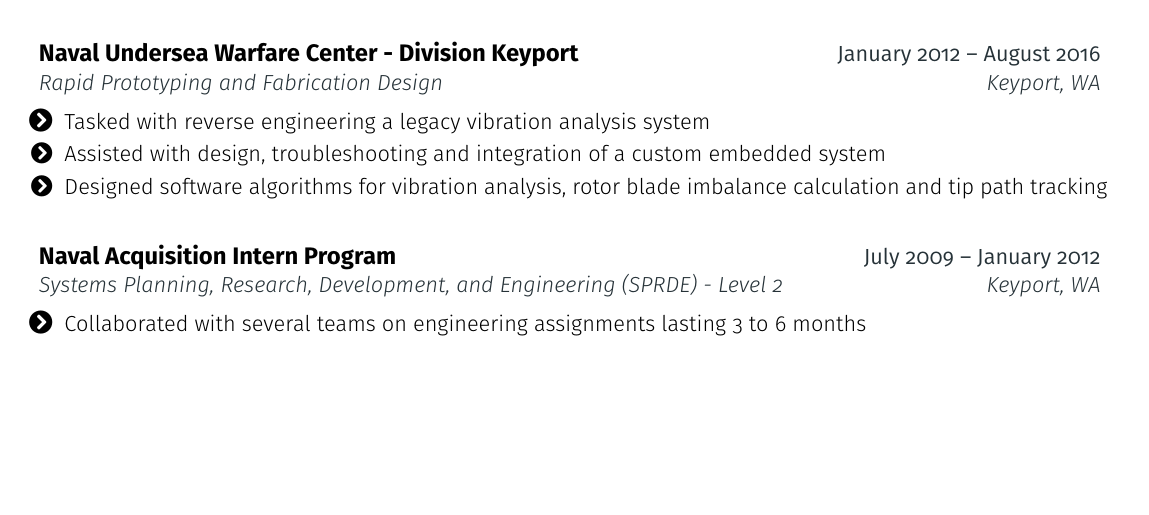
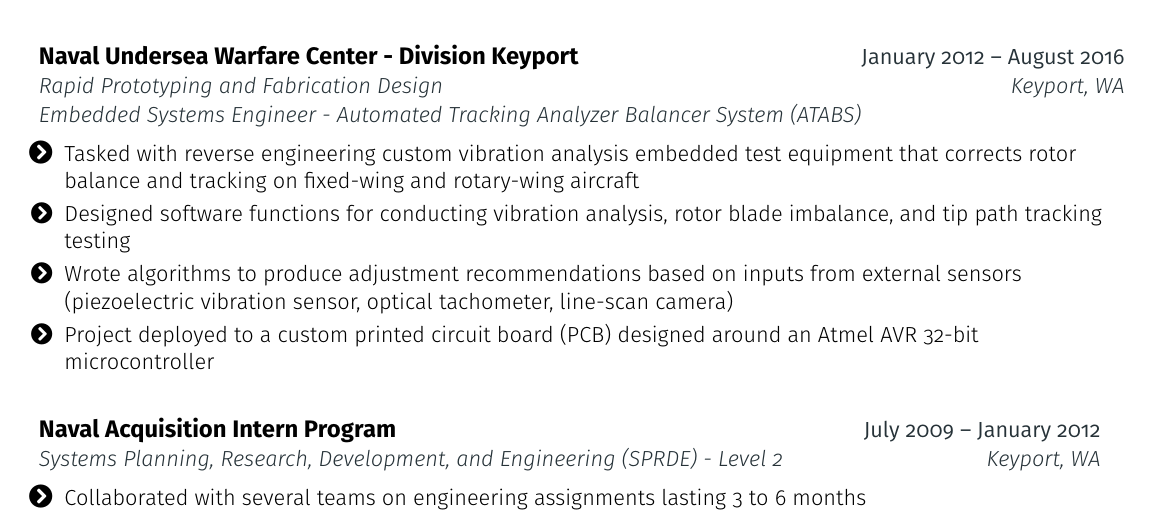
Before and after one commit to jaylamb/resume, a LaTeX CV (resume.tex): part of page 1 of 2, cut so that both start at the same text, the shorter picture padded with empty space. Compiled offline with pdfLaTeX.

Commit message:
Update Rapid Prototyping section

```diff
--- a/resume.tex
+++ b/resume.tex
@@ -238,13 +238,34 @@
   \resumeEntryEnd
 
   \resumeEntryStart
-    \resumeEntryTSDL
+    \resumeEntryTSDLP
       {Naval Undersea Warfare Center - Division Keyport}{January 2012 -- August 2016}
       {Rapid Prototyping and Fabrication Design}{Keyport, WA}
+	  {Embedded Systems Engineer - Automated Tracking Analyzer Balancer System (ATABS)}
     \resumeItemListStart
-      \resumeItem {Tasked with reverse engineering a legacy vibration analysis system}
-      \resumeItem {Assisted with design, troubleshooting and integration of a custom embedded system}
-      \resumeItem {Designed software algorithms for vibration analysis, rotor blade imbalance calculation and tip path tracking}
+
+      \resumeItem{
+		Tasked with reverse engineering custom vibration analysis embedded test
+		equipment that corrects rotor balance and tracking on fixed-wing and
+		rotary-wing aircraft
+	  }
+
+      \resumeItem{
+		Designed software functions for conducting vibration analysis, rotor
+		blade imbalance, and tip path tracking testing
+	  }
+
+      \resumeItem{
+		Wrote algorithms to produce adjustment recommendations based on inputs
+		from external sensors (piezoelectric vibration sensor, optical tachometer,
+		line-scan camera)
+	  }
+
+      \resumeItem{
+		Project deployed to a custom printed circuit board (PCB) designed around
+		an Atmel AVR 32-bit microcontroller
+	  }
+
     \resumeItemListEnd
   \resumeEntryEnd
 
```
Also changed, not shown: resume.pdf.
